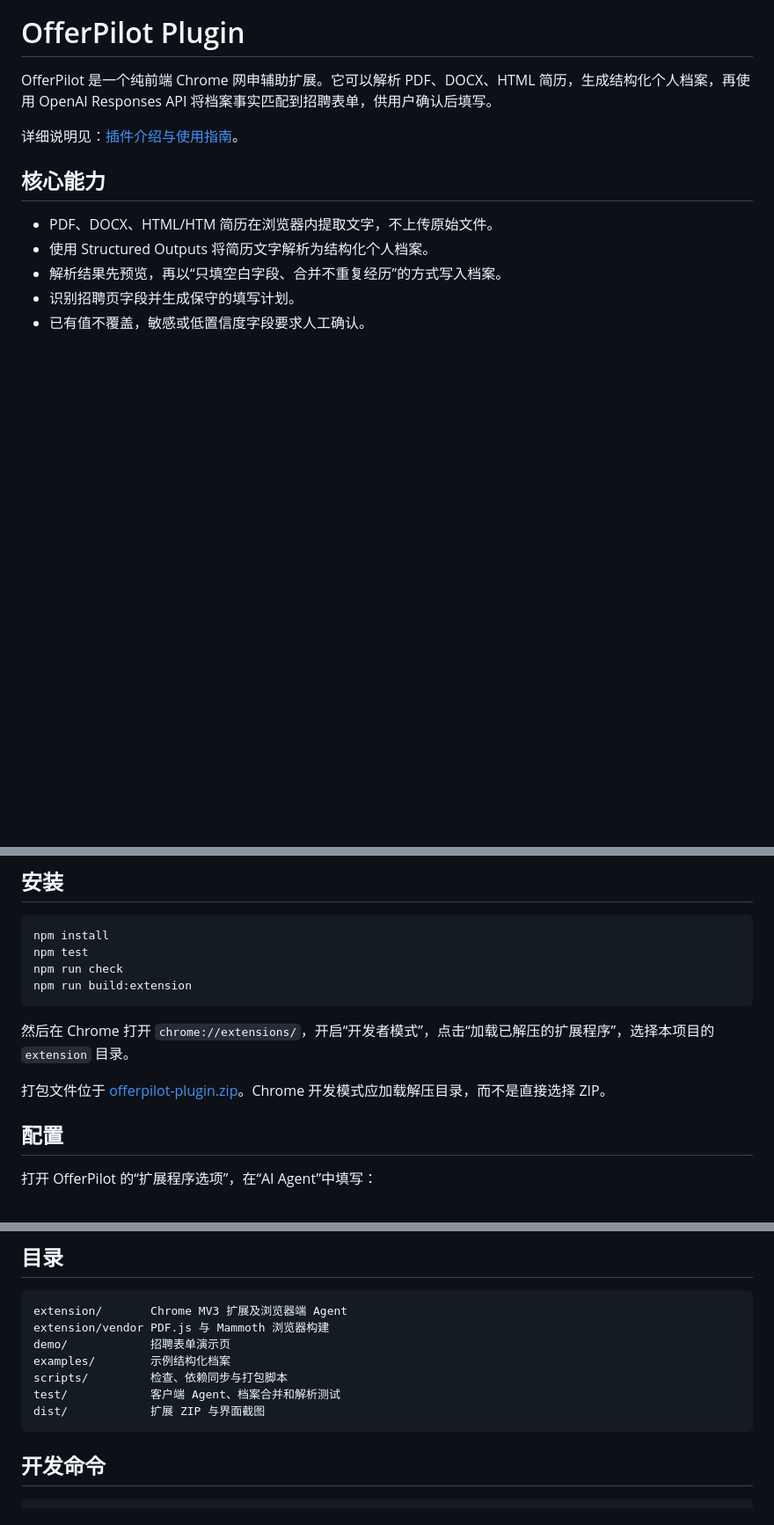
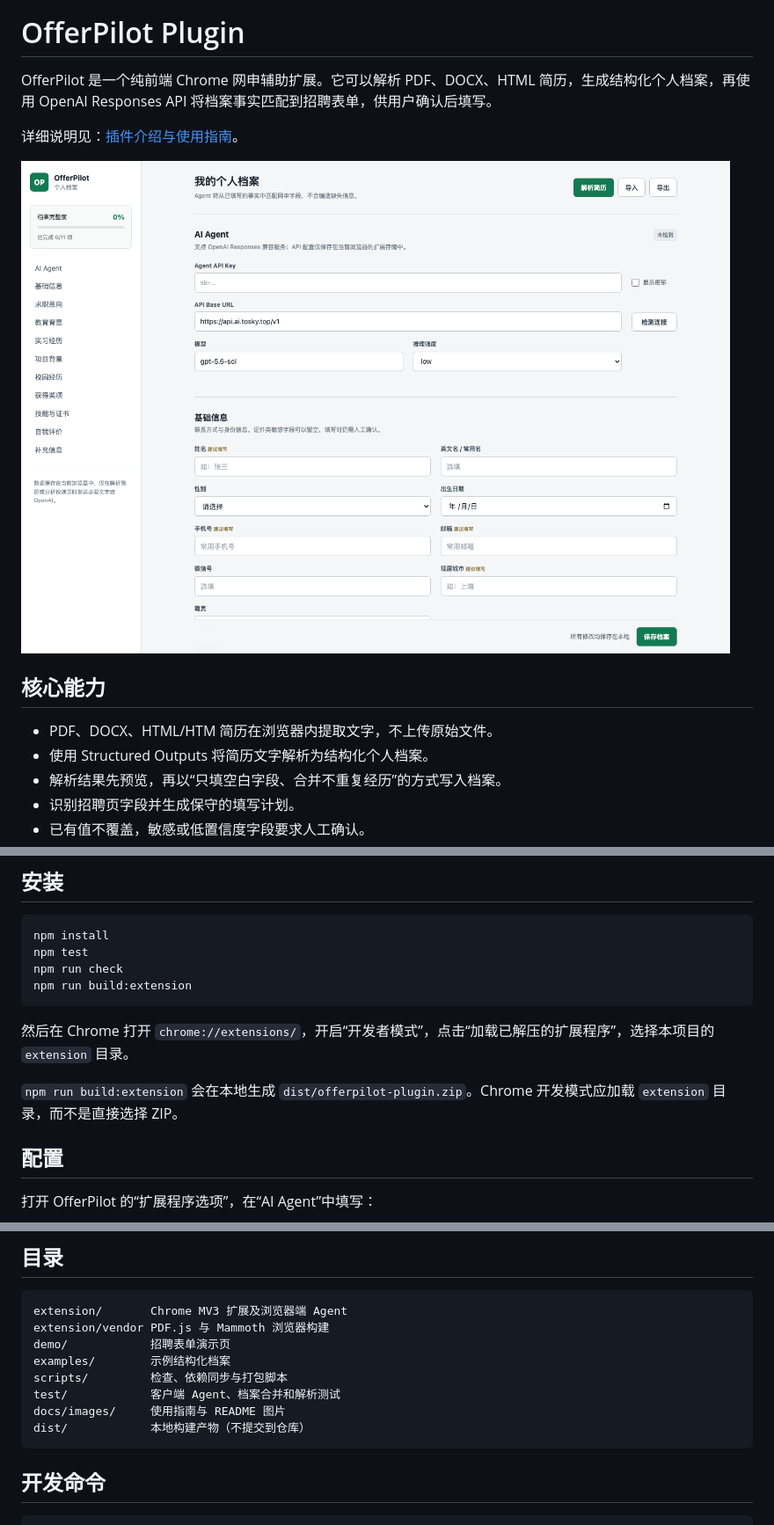
Before and after one commit to zlr930/OfferPilot-plugin, a Markdown page: README.md, 3 parts joined by grey strips. Shown: that part at 88% size. GitHub-like rendering; pictures changed too: docs/images/offerpilot-profile-desktop.png (added); blank space fills up the shorter version.

````diff
--- a/README.md
+++ b/README.md
@@ -3,6 +3,8 @@
 OfferPilot 是一个纯前端 Chrome 网申辅助扩展。它可以解析 PDF、DOCX、HTML 简历，生成结构化个人档案，再使用 OpenAI Responses API 将档案事实匹配到招聘表单，供用户确认后填写。
 
 详细说明见：[插件介绍与使用指南](使用指南.md)。
+
+![OfferPilot 个人档案界面](docs/images/offerpilot-profile-desktop.png)
 
 ## 核心能力
 
@@ -40,7 +42,7 @@ npm run build:extension
 
 然后在 Chrome 打开 `chrome://extensions/`，开启“开发者模式”，点击“加载已解压的扩展程序”，选择本项目的 `extension` 目录。
 
-打包文件位于 [offerpilot-plugin.zip](dist/offerpilot-plugin.zip)。Chrome 开发模式应加载解压目录，而不是直接选择 ZIP。
+`npm run build:extension` 会在本地生成 `dist/offerpilot-plugin.zip`。Chrome 开发模式应加载 `extension` 目录，而不是直接选择 ZIP。
 
 ## 配置
 
@@ -70,7 +72,8 @@ demo/            招聘表单演示页
 examples/        示例结构化档案
 scripts/         检查、依赖同步与打包脚本
 test/            客户端 Agent、档案合并和解析测试
-dist/            扩展 ZIP 与界面截图
+docs/images/     使用指南与 README 图片
+dist/            本地构建产物（不提交到仓库）
 ```
 
 ## 开发命令
````
Also changed, not shown: 使用指南.md (+74 -64 lines), docs/images/offerpilot-profile-mobile.png (added).
